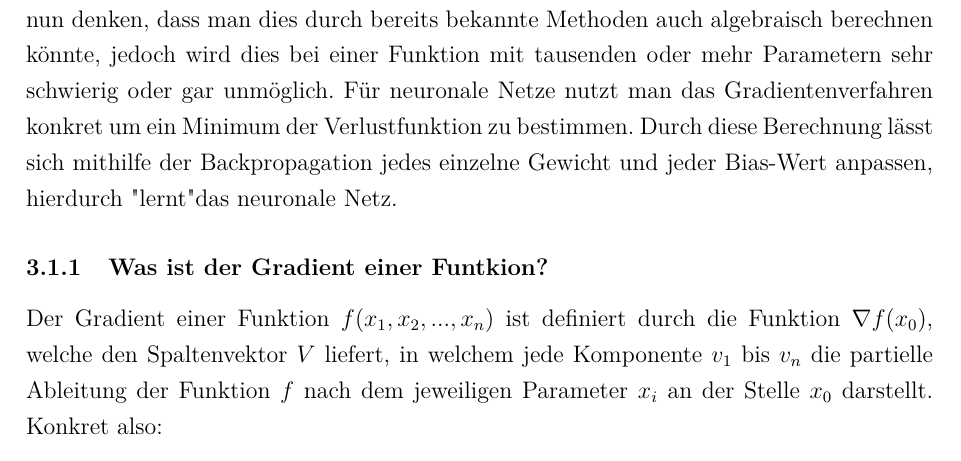
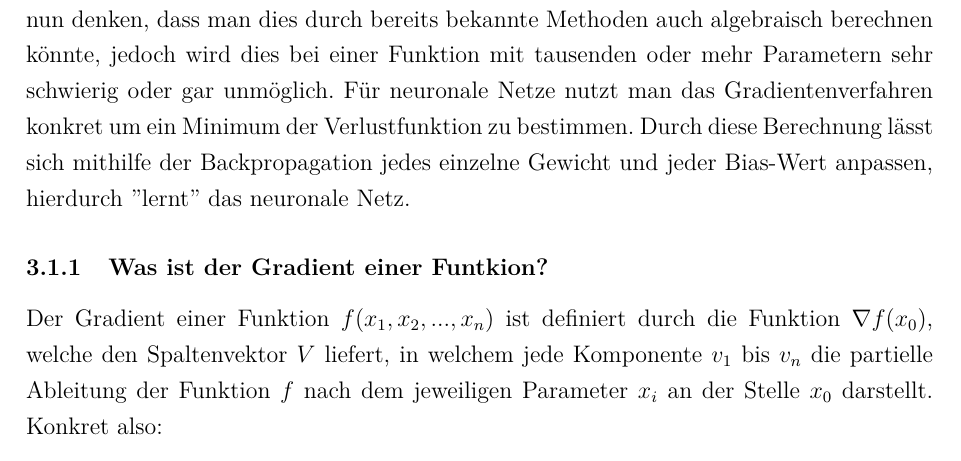
Before and after one commit to ReiwuKleiwu/MA2_Prak_16_Neuronale_Netze, a LaTeX paper (LaTeX/BA_LateXVorlage_v3-2.tex, which reads LaTeX/03_gradient_descent.tex): part of page 16 of 27, cut so that both start at the same text. Compiled offline with pdfLaTeX.

Commit message:
changed quotation marks

```diff
--- a/LaTeX/03_gradient_descent.tex
+++ b/LaTeX/03_gradient_descent.tex
@@ -19,7 +19,8 @@
 Das Gradientenverfahren (engl. gradient descent) wird genutzt, um ein Minimum einer Funktion mit beliebig vielen Parametern / Dimensionen zu finden.
 Natürlich könnte man nun denken, dass man dies durch bereits bekannte Methoden auch algebraisch berechnen könnte, jedoch wird dies
 bei einer Funktion mit tausenden oder mehr Parametern sehr schwierig oder gar unmöglich.
-Für neuronale Netze nutzt man das Gradientenverfahren konkret um ein Minimum der Verlustfunktion zu bestimmen. Durch diese Berechnung lässt sich mithilfe der Backpropagation jedes einzelne Gewicht und jeder Bias-Wert anpassen, hierdurch "lernt" das neuronale Netz.
+Für neuronale Netze nutzt man das Gradientenverfahren konkret um ein Minimum der Verlustfunktion zu bestimmen.
+Durch diese Berechnung lässt sich mithilfe der Backpropagation jedes einzelne Gewicht und jeder Bias-Wert anpassen, hierdurch ''lernt'' das neuronale Netz.
 
 \iffalse
 \subsubsection{Was ist der Gradient einer Funktion?}\label{subsec:gradientenverfahren:was_ist_gradient}
```
